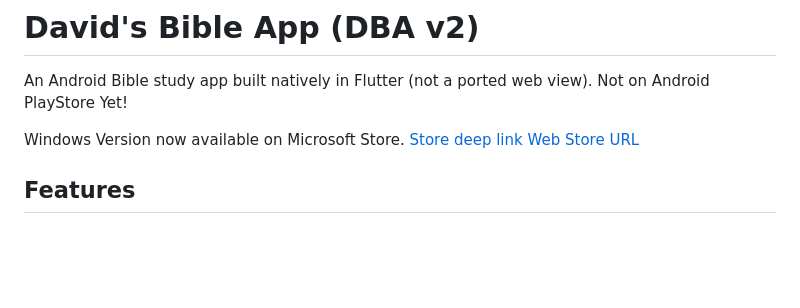
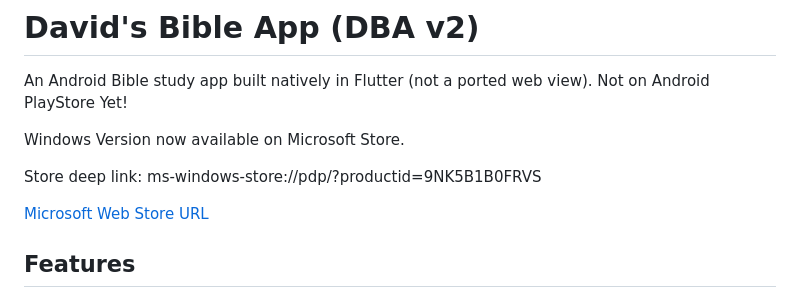
Before and after one commit to Davids-Bible-App/DBA2, a Markdown page: README.md, the part around the change. Rendered like a GitHub page; blank space fills up the shorter version.

Commit message:
Update store links in README.md

```diff
--- a/README.md
+++ b/README.md
@@ -4,8 +4,10 @@ An Android Bible study app built natively in Flutter (not a ported web view).
 Not on Android PlayStore Yet!
 
 Windows Version now available on Microsoft Store.
-[Store deep link](ms-windows-store://pdp/?productid=9NK5B1B0FRVS)
-[Web Store URL](https://apps.microsoft.com/detail/9NK5B1B0FRVS)
+
+Store deep link: ms-windows-store://pdp/?productid=9NK5B1B0FRVS
+
+[Microsoft Web Store URL](https://apps.microsoft.com/detail/9NK5B1B0FRVS)
 
 
 ## Features
```
